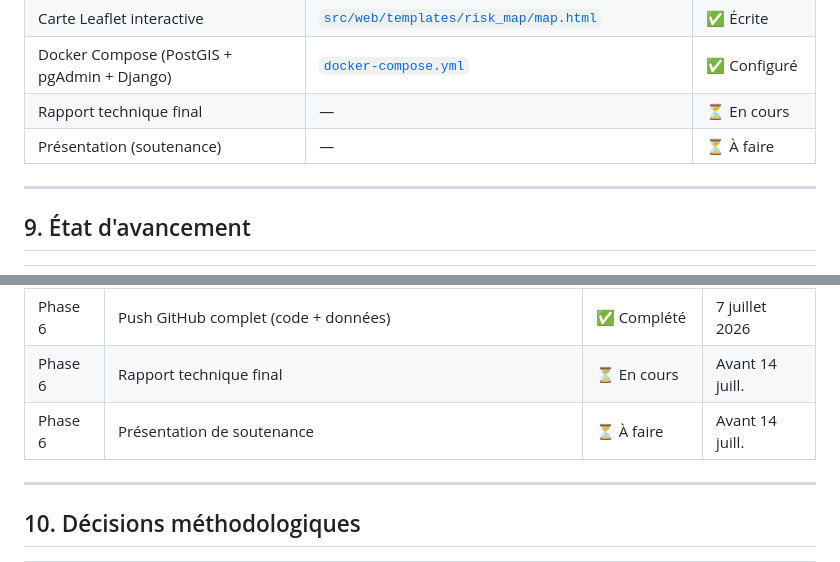
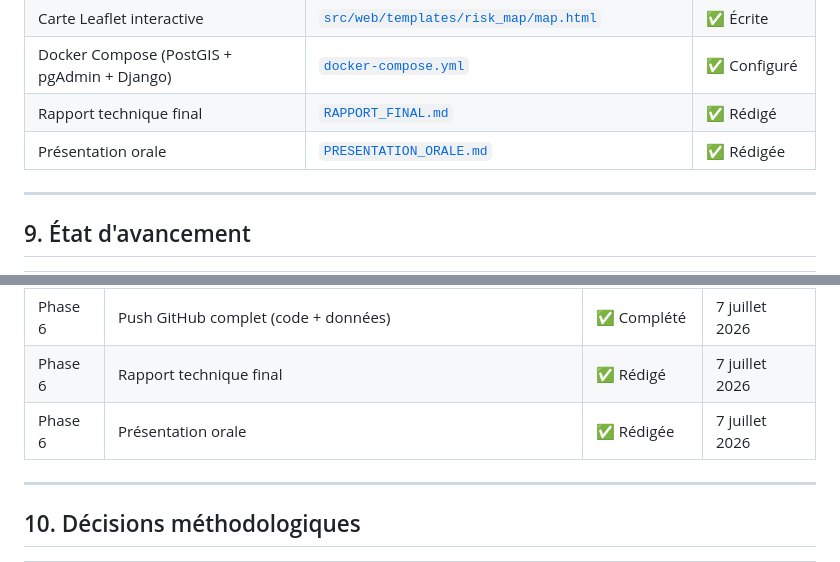
Before and after one commit to modou5604501/projet_Session, a Markdown page: README.md, 2 parts joined by grey strips. GitHub-like rendering.

Commit message:
docs: renommer presentation orale + README tous livrables completes

```diff
--- a/README.md
+++ b/README.md
@@ -268,8 +268,8 @@ Le projet utilise PostgreSQL 15 avec l'extension PostGIS 3.3.
 | API REST GeoJSON | [`src/web/risk_map/views.py`](src/web/risk_map/views.py) | ✅ Écrit |
 | Carte Leaflet interactive | [`src/web/templates/risk_map/map.html`](src/web/templates/risk_map/map.html) | ✅ Écrite |
 | Docker Compose (PostGIS + pgAdmin + Django) | [`docker-compose.yml`](docker-compose.yml) | ✅ Configuré |
-| Rapport technique final | — | ⏳ En cours |
-| Présentation (soutenance) | — | ⏳ À faire |
+| Rapport technique final | [`RAPPORT_FINAL.md`](RAPPORT_FINAL.md) | ✅ Rédigé |
+| Présentation orale | [`PRESENTATION_ORALE.md`](PRESENTATION_ORALE.md) | ✅ Rédigée |
 
 ---
 
@@ -296,8 +296,8 @@ Le projet utilise PostgreSQL 15 avec l'extension PostGIS 3.3.
 | Phase 5 | Carte Leaflet (4 couches + panneau stats + toggle) | ✅ Écrite | 7 juillet 2026 |
 | Phase 5 | Tests et validation avec données réelles en BD | ⏳ À valider | Avant 13 juill. |
 | Phase 6 | Push GitHub complet (code + données) | ✅ Complété | 7 juillet 2026 |
-| Phase 6 | Rapport technique final | ⏳ En cours | Avant 14 juill. |
-| Phase 6 | Présentation de soutenance | ⏳ À faire | Avant 14 juill. |
+| Phase 6 | Rapport technique final | ✅ Rédigé | 7 juillet 2026 |
+| Phase 6 | Présentation orale | ✅ Rédigée | 7 juillet 2026 |
 
 ---
 
```
Also changed, not shown: PRESENTATION_SOUTENANCE.md (deleted, +0 -150 lines).
